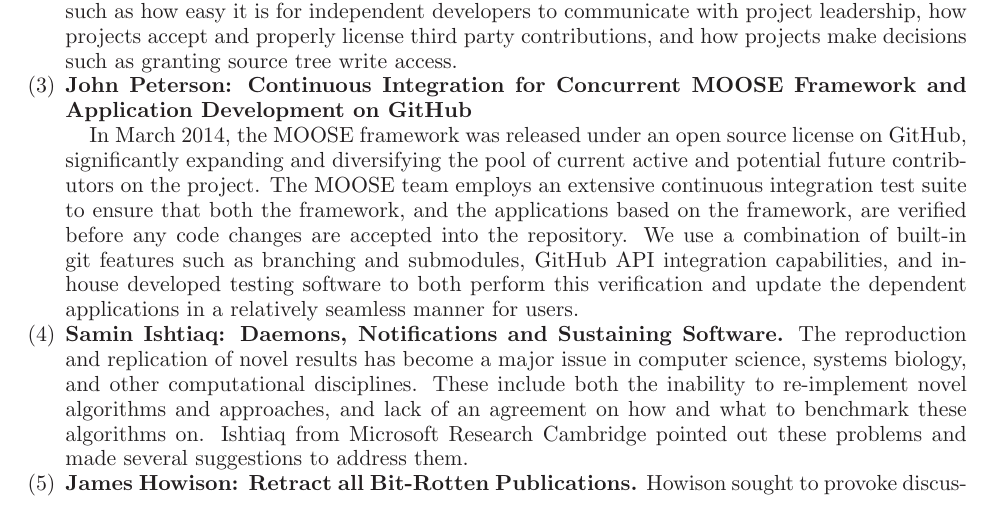
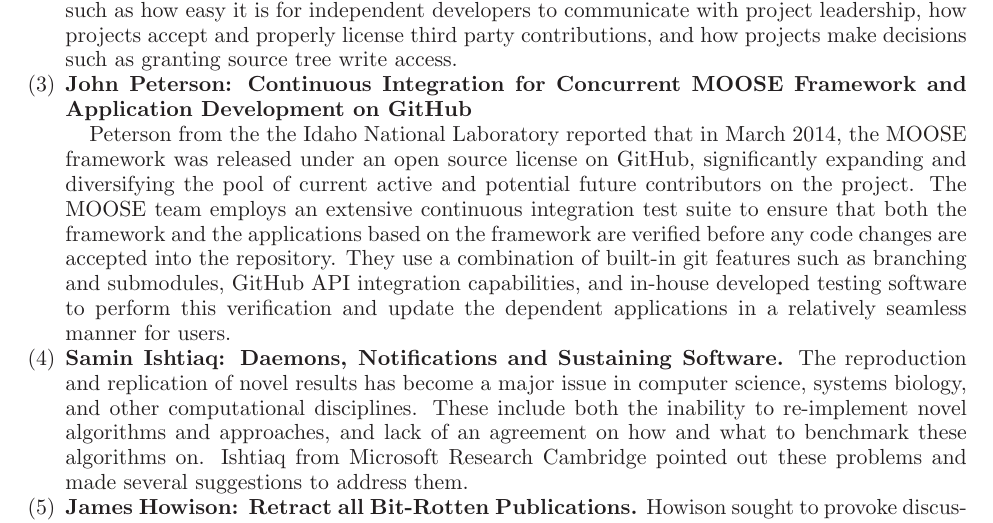
Before and after one commit to WSSSPE/meetings, a LaTeX paper (WSSSPE2_report/WSSSPE2_review.tex): part of page 6 of 20, cut so that both start at the same text. Compiled offline with LaTeX, dvips and Ghostscript.

Commit message:
Section 4: touch up.

```diff
--- a/WSSSPE2_report/WSSSPE2_review.tex
+++ b/WSSSPE2_report/WSSSPE2_review.tex
@@ -592,14 +592,14 @@
 
 %Affiliation: Idaho National Laboratory
 
-In March 2014, the MOOSE framework was released under an open
+Peterson from the the Idaho National Laboratory reported that in March 2014, the MOOSE framework was released under an open
 source license on GitHub, significantly expanding and diversifying the pool of
 current active and potential future contributors on the project. The MOOSE team
 employs an extensive continuous integration test suite to ensure that both the
-framework, and the applications based on the framework, are verified before any
-code changes are accepted into the repository. We use a combination of built-in
+framework and the applications based on the framework are verified before any
+code changes are accepted into the repository. They use a combination of built-in
 git features such as branching and submodules, GitHub API integration
-capabilities, and in-house developed testing software to both perform this
+capabilities, and in-house developed testing software to perform this
 verification and update the dependent applications in a relatively seamless
 manner for users.
 
```
